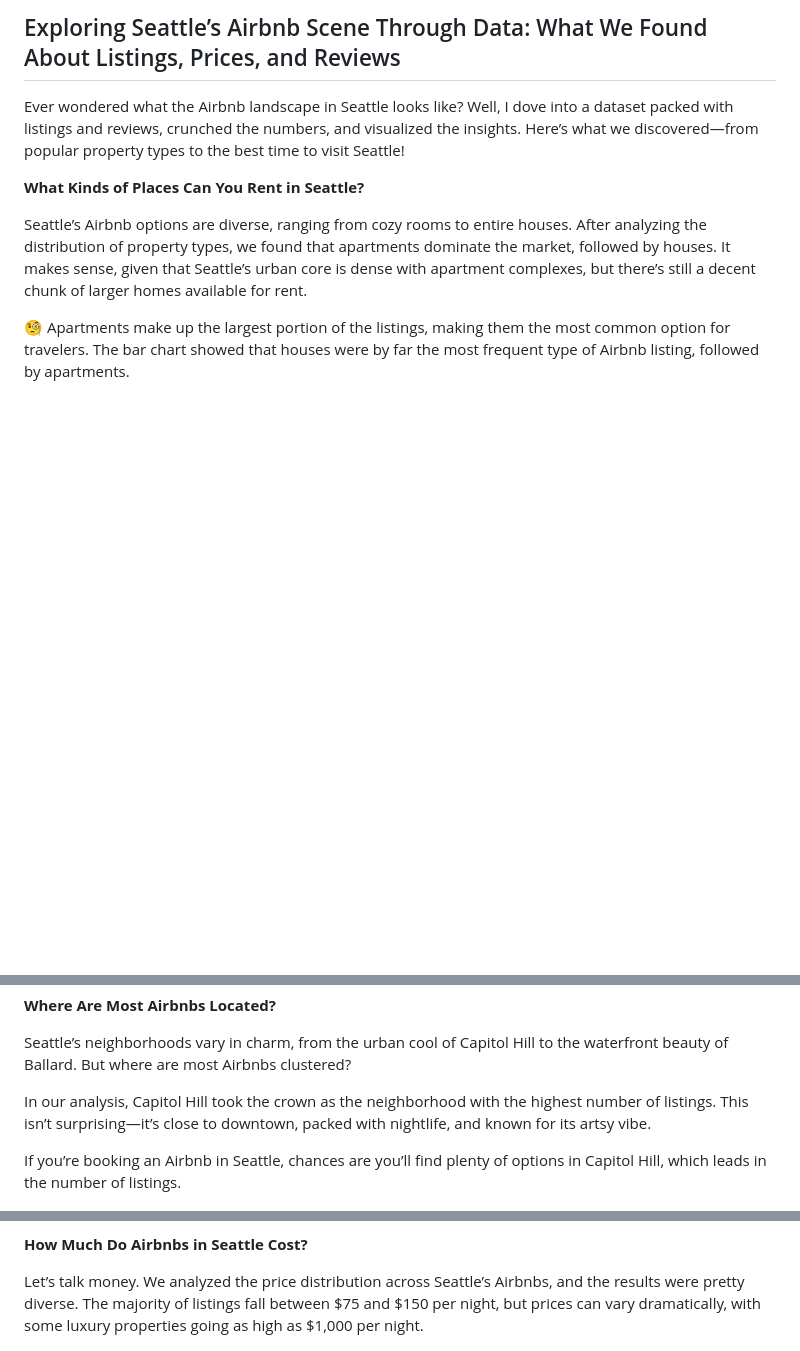
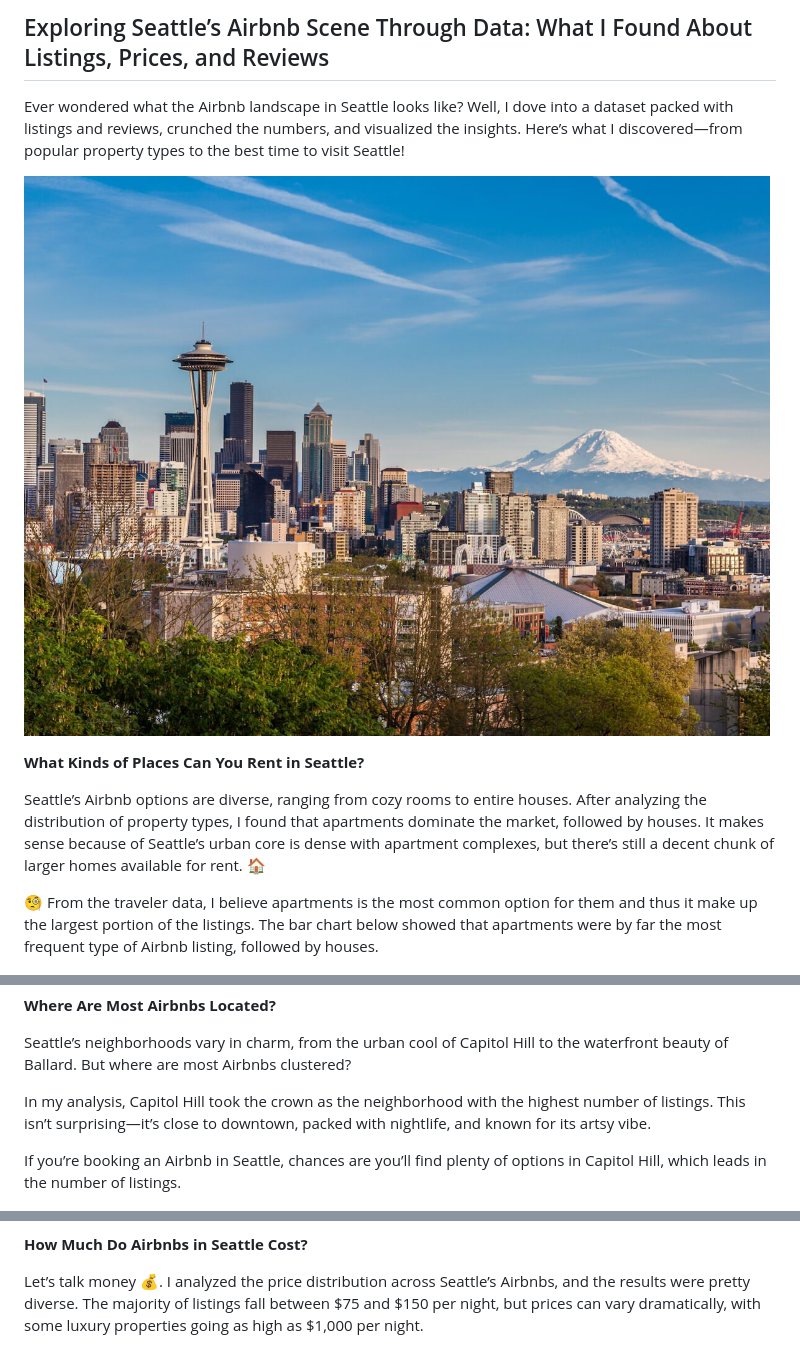
Before and after one commit to nmd2k/Data-Scientist-Udacity, a Markdown page: Project-1/blog.md, 3 parts joined by grey strips. Rendered like a GitHub page; pictures changed too: Project-1/imgs/airbnb-seattle-247025050-1200x900.jpg (added); blank space fills up the shorter version.

```diff
--- a/Project-1/blog.md
+++ b/Project-1/blog.md
@@ -1,12 +1,15 @@
-## Exploring Seattle’s Airbnb Scene Through Data: What We Found About Listings, Prices, and Reviews
+## Exploring Seattle’s Airbnb Scene Through Data: What I Found About Listings, Prices, and Reviews
 
-Ever wondered what the Airbnb landscape in Seattle looks like? Well, I dove into a dataset packed with listings and reviews, crunched the numbers, and visualized the insights. Here’s what we discovered—from popular property types to the best time to visit Seattle!
+Ever wondered what the Airbnb landscape in Seattle looks like? Well, I dove into a dataset packed with listings and reviews, crunched the numbers, and visualized the insights. Here’s what I discovered—from popular property types to the best time to visit Seattle!
+
+![Image](./imgs/airbnb-seattle-247025050-1200x900.jpg)
+
 
 **What Kinds of Places Can You Rent in Seattle?**
 
-Seattle’s Airbnb options are diverse, ranging from cozy rooms to entire houses. After analyzing the distribution of property types, we found that apartments dominate the market, followed by houses. It makes sense, given that Seattle’s urban core is dense with apartment complexes, but there’s still a decent chunk of larger homes available for rent.
+Seattle’s Airbnb options are diverse, ranging from cozy rooms to entire houses. After analyzing the distribution of property types, I found that apartments dominate the market, followed by houses. It makes sense because of Seattle’s urban core is dense with apartment complexes, but there’s still a decent chunk of larger homes available for rent. 🏠
 
-🧐 Apartments make up the largest portion of the listings, making them the most common option for travelers. The bar chart showed that houses were by far the most frequent type of Airbnb listing, followed by apartments.
+🧐 From the traveler data, I believe apartments is the most common option for them and thus it make up the largest portion of the listings. The bar chart below showed that apartments were by far the most frequent type of Airbnb listing, followed by houses.
 
 ![Image: Bar chart showing the distribution of property types in Seattle's Airbnb listings.](./imgs/property_type_distribution.png)
 *The distribution of property types in Seattle's Airbnb listings.*
@@ -15,10 +18,9 @@ Seattle’s Airbnb options are diverse, ranging from cozy rooms to entire houses
 
 Seattle’s neighborhoods vary in charm, from the urban cool of Capitol Hill to the waterfront beauty of Ballard. But where are most Airbnbs clustered?
 
-In our analysis, Capitol Hill took the crown as the neighborhood with the highest number of listings. This isn’t surprising—it’s close to downtown, packed with nightlife, and known for its artsy vibe.
+In my analysis, Capitol Hill took the crown as the neighborhood with the highest number of listings. This isn’t surprising—it’s close to downtown, packed with nightlife, and known for its artsy vibe.
 
 If you’re booking an Airbnb in Seattle, chances are you’ll find plenty of options in Capitol Hill, which leads in the number of listings.
-
 
 ![Image](./imgs/Top%2010%20Neighborhoods%20by%20Number%20of%20Listings.png)
 *Top 10 neightborhoods by number of listings.*
@@ -26,7 +28,7 @@ If you’re booking an Airbnb in Seattle, chances are you’ll find plenty of op
 
 **How Much Do Airbnbs in Seattle Cost?**
 
-Let’s talk money. We analyzed the price distribution across Seattle’s Airbnbs, and the results were pretty diverse. The majority of listings fall between \$75 and \$150 per night, but prices can vary dramatically, with some luxury properties going as high as \$1,000 per night.
+Let’s talk money 💰. I analyzed the price distribution across Seattle’s Airbnbs, and the results were pretty diverse. The majority of listings fall between \$75 and \$150 per night, but prices can vary dramatically, with some luxury properties going as high as \$1,000 per night.
 
 ![Image](./imgs/price_distribution.png)
 
```
Also changed, not shown: other parts of Project-1/blog.md (+4 -1 lines), Project-1/README.md (+1 -2 lines).
